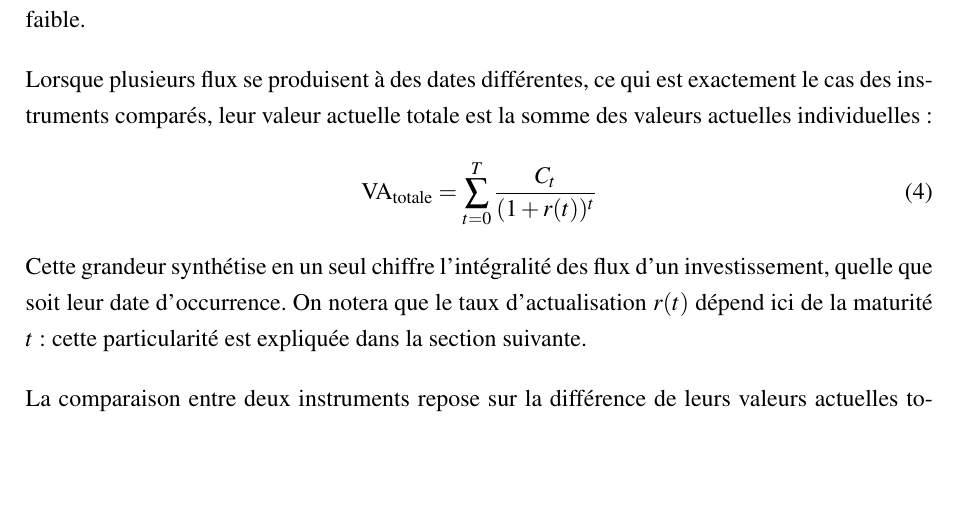
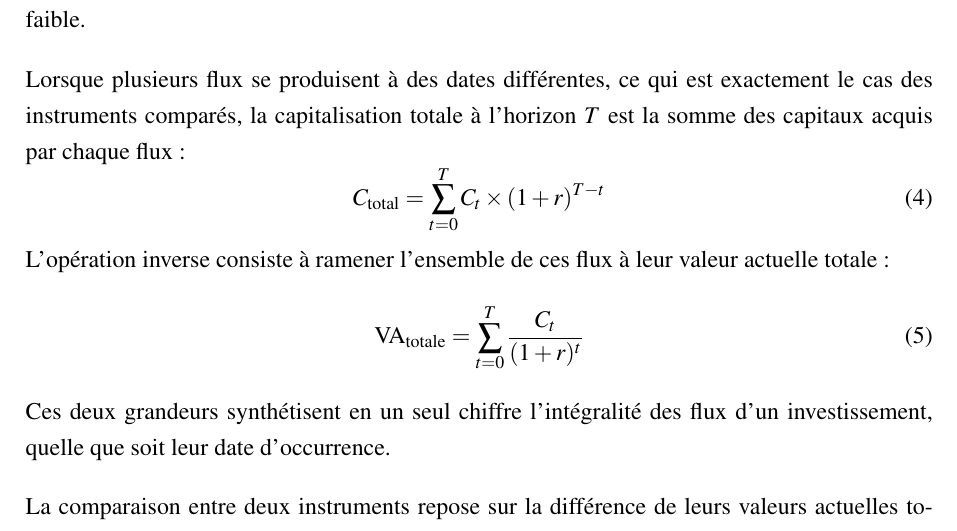
Before and after one commit to JeremSSJ/TFE-LSM-LATEX, a LaTeX document (main.tex): part of page 24 of 35, cut so that both start at the same text, the shorter picture padded with empty space. Compiled offline with pdfLaTeX.

Commit message:
wip
Co-authored-by: Copilot <copilot@github.com>

```diff
--- a/main.tex
+++ b/main.tex
@@ -1140,15 +1140,18 @@ est élevé, plus la valeur actuelle est faible.
 
 \bigskip
 Lorsque plusieurs flux se produisent à des dates différentes, ce qui est
-exactement le cas des instruments comparés, leur valeur actuelle totale est
-la somme des valeurs actuelles individuelles~:
+exactement le cas des instruments comparés, la capitalisation totale à
+l'horizon $T$ est la somme des capitaux acquis par chaque flux~:
 \begin{equation}
-  \text{VA}_{\text{totale}} = \sum_{t=0}^{T} \frac{C_t}{(1 + r(t))^t}
+  C_{\text{total}} = \sum_{t=0}^{T} C_t \times (1 + r)^{T-t}
 \end{equation}
-Cette grandeur synthétise en un seul chiffre l'intégralité des flux d'un
-investissement, quelle que soit leur date d'occurrence. On notera que le taux
-d'actualisation $r(t)$ dépend ici de la maturité $t$~: cette
-particularité est expliquée dans la section suivante.
+L'opération inverse consiste à ramener l'ensemble de ces flux à leur valeur
+actuelle totale~:
+\begin{equation}
+  \text{VA}_{\text{totale}} = \sum_{t=0}^{T} \frac{C_t}{(1 + r)^t}
+\end{equation}
+Ces deux grandeurs synthétisent en un seul chiffre l'intégralité des flux
+d'un investissement, quelle que soit leur date d'occurrence.
 
 \bigskip
 La comparaison entre deux instruments repose sur la différence de leurs
```
Also changed, not shown: main.tex (2 more changed lines).
